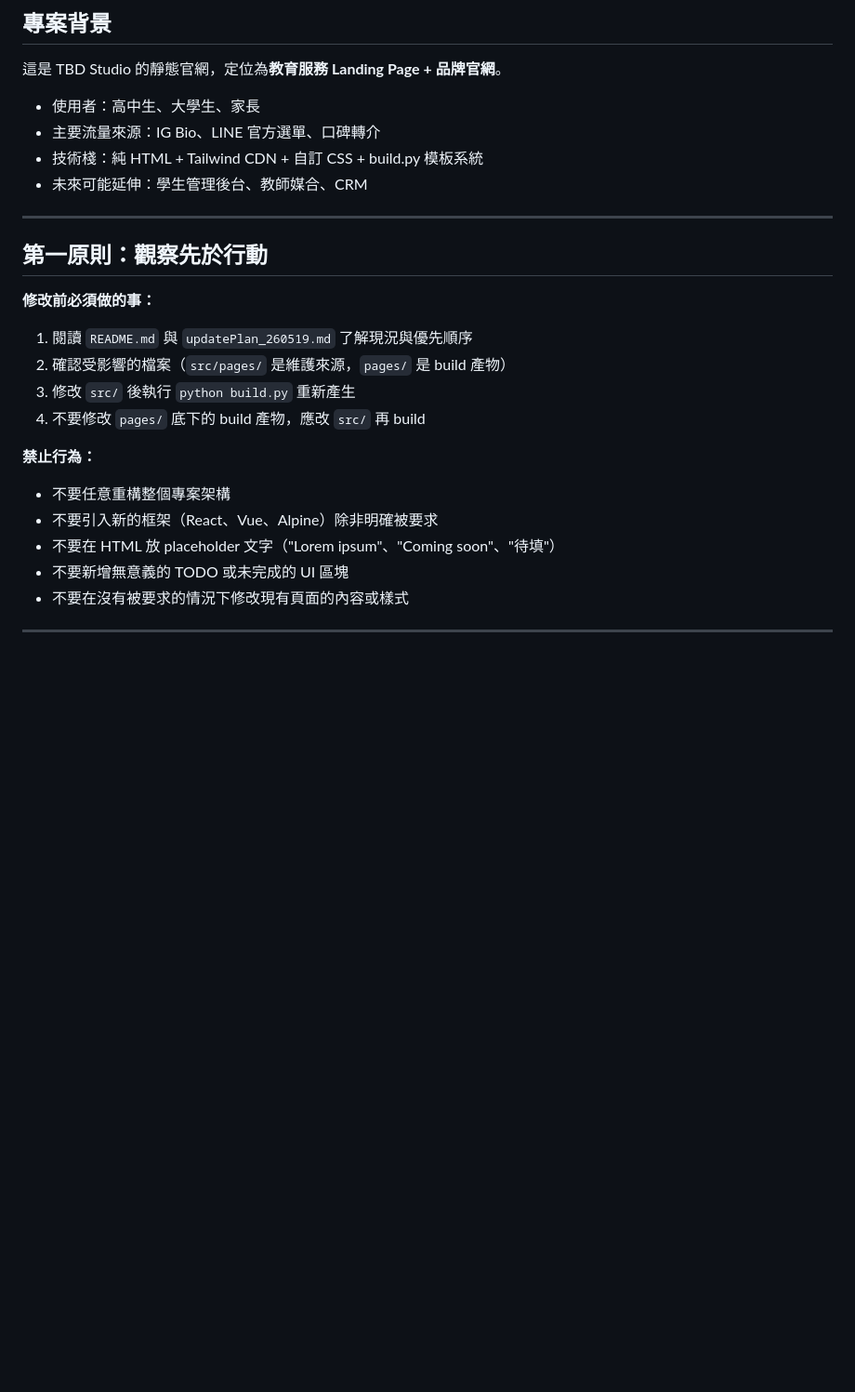
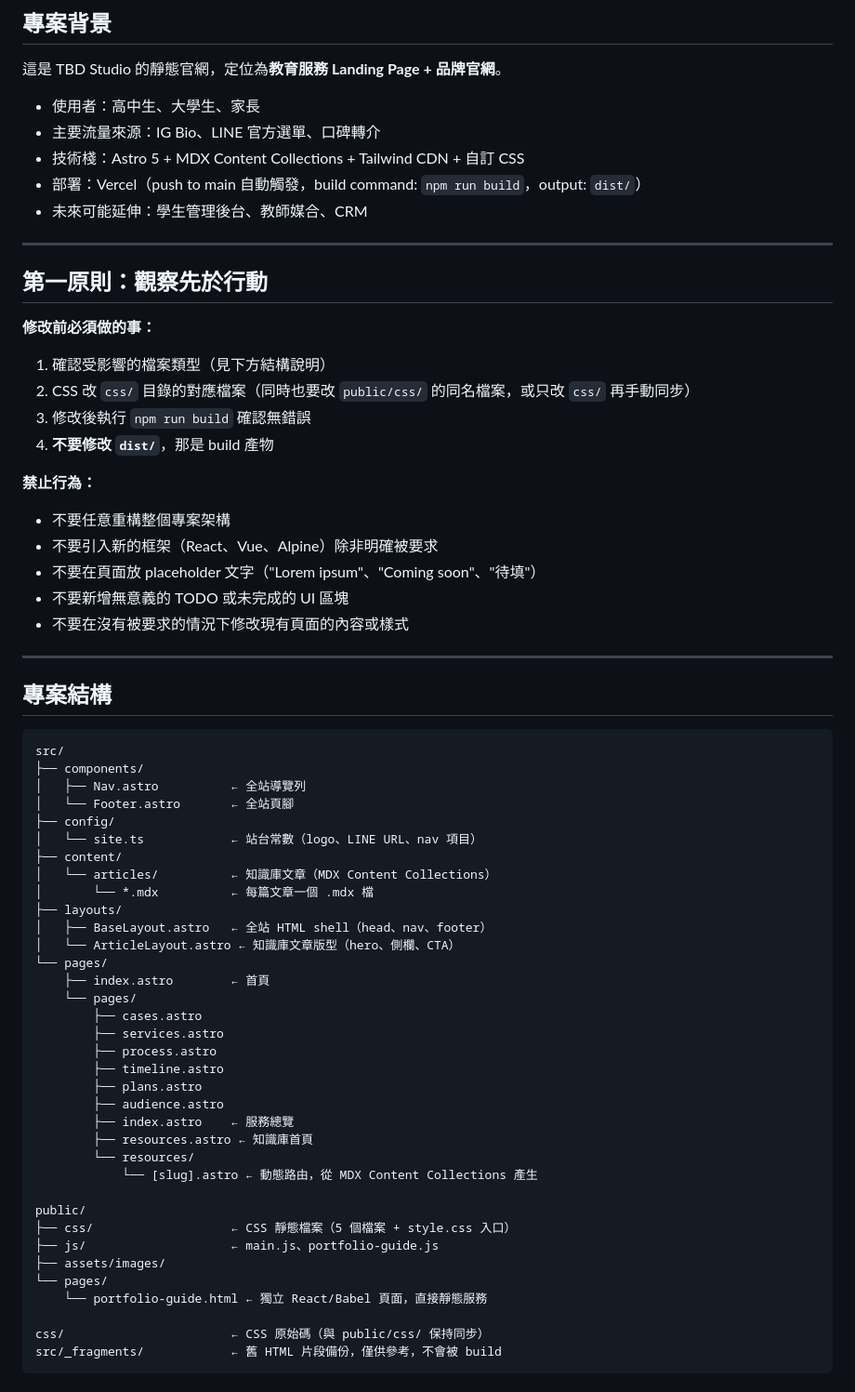
Before and after one commit to Jason1101-Paranoism/TBD_web, a Markdown page: CLAUDE.md, the part around one of its changes. Shown at 93% size. Drawn GitHub-style; blank space fills up the shorter version.

````diff
--- a/CLAUDE.md
+++ b/CLAUDE.md
@@ -11,7 +11,8 @@
 
 - 使用者：高中生、大學生、家長
 - 主要流量來源：IG Bio、LINE 官方選單、口碑轉介
-- 技術棧：純 HTML + Tailwind CDN + 自訂 CSS + build.py 模板系統
+- 技術棧：Astro 5 + MDX Content Collections + Tailwind CDN + 自訂 CSS
+- 部署：Vercel（push to main 自動觸發，build command: `npm run build`，output: `dist/`）
 - 未來可能延伸：學生管理後台、教師媒合、CRM
 
 ---
@@ -20,15 +21,58 @@
 
 **修改前必須做的事：**
 
-1. 閱讀 `README.md` 與 `updatePlan_260519.md` 了解現況與優先順序
-2. 確認受影響的檔案（`src/pages/` 是維護來源，`pages/` 是 build 產物）
-3. 修改 `src/` 後執行 `python build.py` 重新產生
-4. 不要修改 `pages/` 底下的 build 產物，應改 `src/` 再 build
+1. 確認受影響的檔案類型（見下方結構說明）
+2. CSS 改 `css/` 目錄的對應檔案（同時也要改 `public/css/` 的同名檔案，或只改 `css/` 再手動同步）
+3. 修改後執行 `npm run build` 確認無錯誤
+4. **不要修改 `dist/`**，那是 build 產物
 
 **禁止行為：**
 
 - 不要任意重構整個專案架構
 - 不要引入新的框架（React、Vue、Alpine）除非明確被要求
-- 不要在 HTML 放 placeholder 文字（"Lorem ipsum"、"Coming soon"、"待填"）
+- 不要在頁面放 placeholder 文字（"Lorem ipsum"、"Coming soon"、"待填"）
 - 不要新增無意義的 TODO 或未完成的 UI 區塊
 - 不要在沒有被要求的情況下修改現有頁面的內容或樣式
+
+---
+
+## 專案結構
+
+```
+src/
+├── components/
+│   ├── Nav.astro          ← 全站導覽列
+│   └── Footer.astro       ← 全站頁腳
+├── config/
+│   └── site.ts            ← 站台常數（logo、LINE URL、nav 項目）
+├── content/
+│   └── articles/          ← 知識庫文章（MDX Content Collections）
+│       └── *.mdx          ← 每篇文章一個 .mdx 檔
+├── layouts/
+│   ├── BaseLayout.astro   ← 全站 HTML shell（head、nav、footer）
+│   └── ArticleLayout.astro ← 知識庫文章版型（hero、側欄、CTA）
+└── pages/
+    ├── index.astro        ← 首頁
+    └── pages/
+        ├── cases.astro
+        ├── services.astro
+        ├── process.astro
+        ├── timeline.astro
+        ├── plans.astro
+        ├── audience.astro
+        ├── index.astro    ← 服務總覽
+        ├── resources.astro ← 知識庫首頁
+        └── resources/
+            └── [slug].astro ← 動態路由，從 MDX Content Collections 產生
+
+public/
+├── css/                   ← CSS 靜態檔案（5 個檔案 + style.css 入口）
+├── js/                    ← main.js、portfolio-guide.js
+├── assets/images/
+└── pages/
+    └── portfolio-guide.html ← 獨立 React/Babel 頁面，直接靜態服務
+
+css/                       ← CSS 原始碼（與 public/css/ 保持同步）
+src/_fragments/            ← 舊 HTML 片段備份，僅供參考，不會被 build
+```
+
````
Also changed, not shown: other parts of CLAUDE.md (+55 -62 lines).
